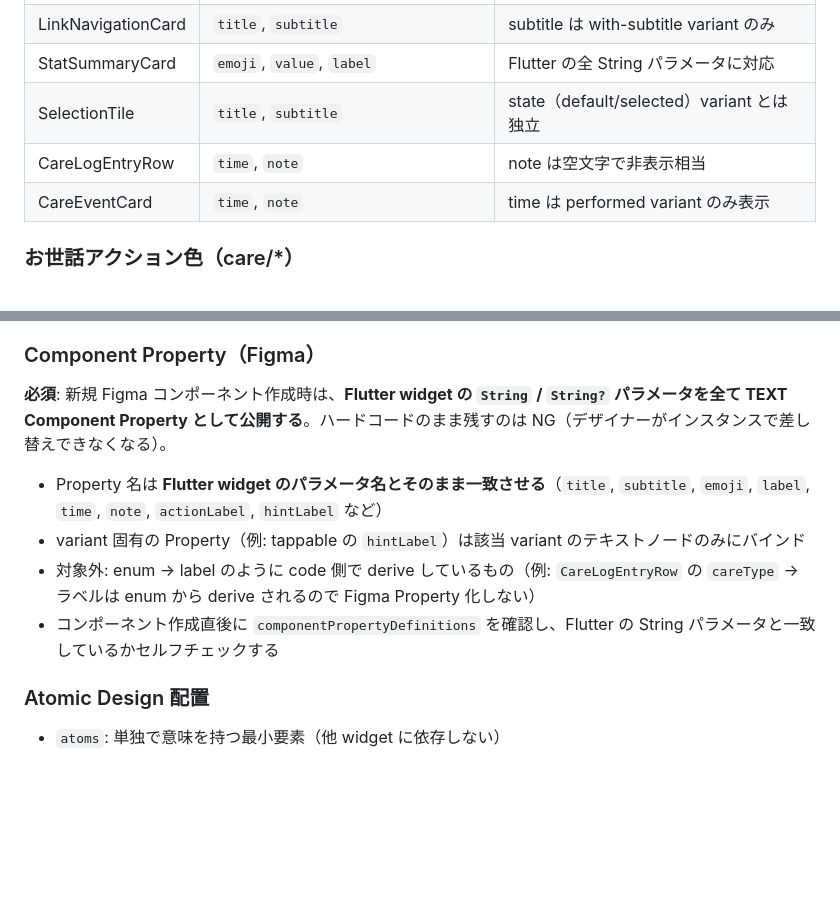
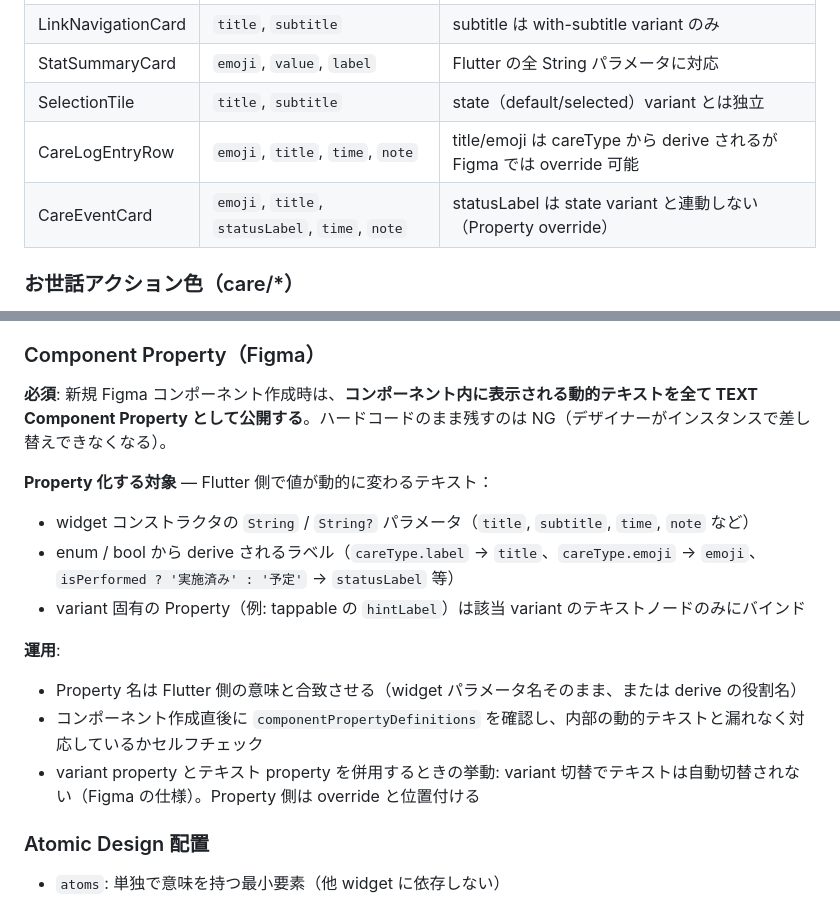
Before and after one commit to JunJun-NA/Platza, a Markdown page: docs/design_system.md, 2 parts joined by grey strips. GitHub-like rendering; blank space fills up the shorter version.

Commit message:
fix: derive 由来のテキストも Figma Property 化（追加修正）
レビューフィードバック（PR #10）第 2 弾。enum / bool から derive される
ラベルも Figma では override 可能にすべきだったので追加：

- CareLogEntryRow: emoji（careType.emoji）、title（careType.label）を Property 化
- CareEventCard: emoji、title、statusLabel（isPerformed ? '実施済み' : '予定'）を Property 化

ルール見直し：
- docs/design_system.md の Component Property 必須ルールを更新。
  「enum / bool から derive されるラベルも対象」と明記。
- 運用メモリ `feedback_figma_text_properties_mandatory.md` も同様に更新し、
  「enum derive は対象外」の例外を削除。
- variant property とテキスト property を併用する際、variant 切替では
  テキストが自動切替されない旨も明記。

Co-Authored-By: Claude Opus 4.7 (1M context) <noreply@anthropic.com>

```diff
--- a/docs/design_system.md
+++ b/docs/design_system.md
@@ -120,8 +120,8 @@ Typography は `typography/*` Text Styles に bind（`AppTypography.*` と 1:1
 | LinkNavigationCard | `title`, `subtitle` | subtitle は with-subtitle variant のみ |
 | StatSummaryCard | `emoji`, `value`, `label` | Flutter の全 String パラメータに対応 |
 | SelectionTile | `title`, `subtitle` | state（default/selected）variant とは独立 |
-| CareLogEntryRow | `time`, `note` | note は空文字で非表示相当 |
-| CareEventCard | `time`, `note` | time は performed variant のみ表示 |
+| CareLogEntryRow | `emoji`, `title`, `time`, `note` | title/emoji は careType から derive されるが Figma では override 可能 |
+| CareEventCard | `emoji`, `title`, `statusLabel`, `time`, `note` | statusLabel は state variant と連動しない（Property override） |
 
 ### お世話アクション色（care/\*）
 
@@ -170,12 +170,19 @@ Claude Code がデザイン作業（Figma 書き込み / コード側トーク
 
 ### Component Property（Figma）
 
-**必須**: 新規 Figma コンポーネント作成時は、**Flutter widget の `String` / `String?` パラメータを全て TEXT Component Property として公開する**。ハードコードのまま残すのは NG（デザイナーがインスタンスで差し替えできなくなる）。
+**必須**: 新規 Figma コンポーネント作成時は、**コンポーネント内に表示される動的テキストを全て TEXT Component Property として公開する**。ハードコードのまま残すのは NG（デザイナーがインスタンスで差し替えできなくなる）。
 
-- Property 名は **Flutter widget のパラメータ名とそのまま一致させる**（`title`, `subtitle`, `emoji`, `label`, `time`, `note`, `actionLabel`, `hintLabel` など）
+**Property 化する対象** — Flutter 側で値が動的に変わるテキスト：
+
+- widget コンストラクタの `String` / `String?` パラメータ（`title`, `subtitle`, `time`, `note` など）
+- enum / bool から derive されるラベル（`careType.label` → `title`、`careType.emoji` → `emoji`、`isPerformed ? '実施済み' : '予定'` → `statusLabel` 等）
 - variant 固有の Property（例: tappable の `hintLabel`）は該当 variant のテキストノードのみにバインド
-- 対象外: enum → label のように code 側で derive しているもの（例: `CareLogEntryRow` の `careType` → ラベルは enum から derive されるので Figma Property 化しない）
-- コンポーネント作成直後に `componentPropertyDefinitions` を確認し、Flutter の String パラメータと一致しているかセルフチェックする
+
+**運用**:
+
+- Property 名は Flutter 側の意味と合致させる（widget パラメータ名そのまま、または derive の役割名）
+- コンポーネント作成直後に `componentPropertyDefinitions` を確認し、内部の動的テキストと漏れなく対応しているかセルフチェック
+- variant property とテキスト property を併用するときの挙動: variant 切替でテキストは自動切替されない（Figma の仕様）。Property 側は override と位置付ける
 
 ### Atomic Design 配置
 
```
